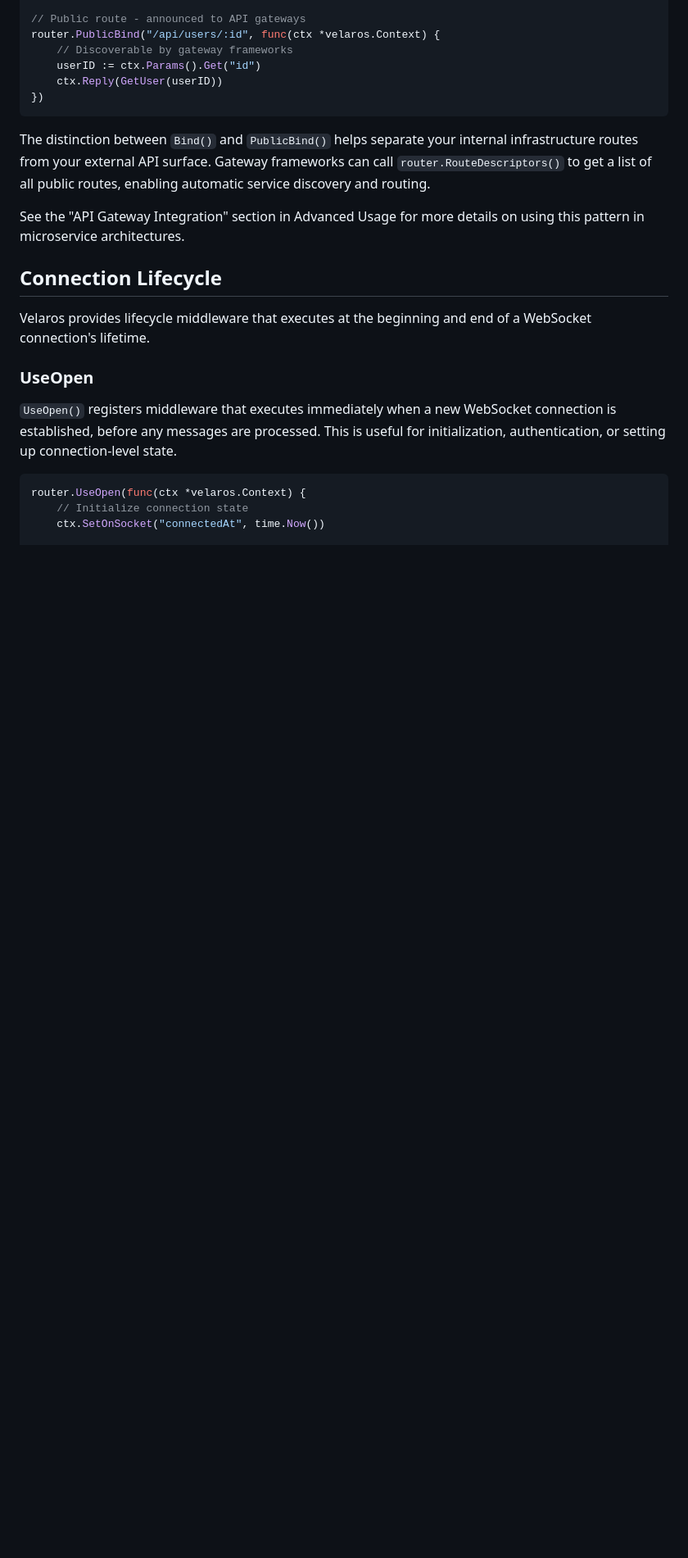
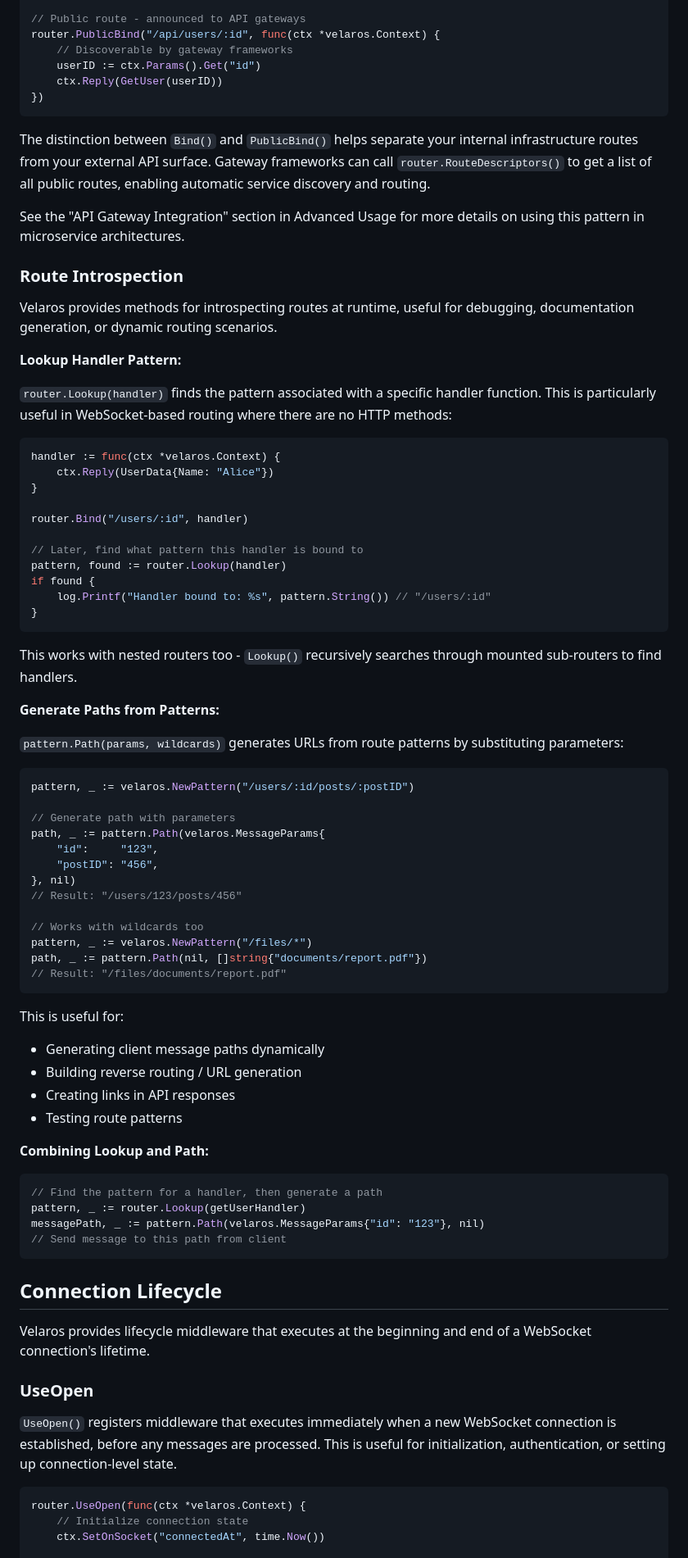
Before and after one commit to RobertWHurst/Velaros, a Markdown page: README.md, the part around the change printed below. Shown: that part at 82% size. GitHub-like rendering; blank space fills up the shorter version.

````diff
--- a/README.md
+++ b/README.md
@@ -997,6 +1033,65 @@ router.PublicBind("/api/users/:id", func(ctx *velaros.Context) {
 The distinction between `Bind()` and `PublicBind()` helps separate your internal infrastructure routes from your external API surface. Gateway frameworks can call `router.RouteDescriptors()` to get a list of all public routes, enabling automatic service discovery and routing.
 
 See the "API Gateway Integration" section in Advanced Usage for more details on using this pattern in microservice architectures.
+
+### Route Introspection
+
+Velaros provides methods for introspecting routes at runtime, useful for debugging, documentation generation, or dynamic routing scenarios.
+
+**Lookup Handler Pattern:**
+
+`router.Lookup(handler)` finds the pattern associated with a specific handler function. This is particularly useful in WebSocket-based routing where there are no HTTP methods:
+
+```go
+handler := func(ctx *velaros.Context) {
+    ctx.Reply(UserData{Name: "Alice"})
+}
+
+router.Bind("/users/:id", handler)
+
+// Later, find what pattern this handler is bound to
+pattern, found := router.Lookup(handler)
+if found {
+    log.Printf("Handler bound to: %s", pattern.String()) // "/users/:id"
+}
+```
+
+This works with nested routers too - `Lookup()` recursively searches through mounted sub-routers to find handlers.
+
+**Generate Paths from Patterns:**
+
+`pattern.Path(params, wildcards)` generates URLs from route patterns by substituting parameters:
+
+```go
+pattern, _ := velaros.NewPattern("/users/:id/posts/:postID")
+
+// Generate path with parameters
+path, _ := pattern.Path(velaros.MessageParams{
+    "id":     "123",
+    "postID": "456",
+}, nil)
+// Result: "/users/123/posts/456"
+
+// Works with wildcards too
+pattern, _ := velaros.NewPattern("/files/*")
+path, _ := pattern.Path(nil, []string{"documents/report.pdf"})
+// Result: "/files/documents/report.pdf"
+```
+
+This is useful for:
+- Generating client message paths dynamically
+- Building reverse routing / URL generation
+- Creating links in API responses
+- Testing route patterns
+
+**Combining Lookup and Path:**
+
+```go
+// Find the pattern for a handler, then generate a path
+pattern, _ := router.Lookup(getUserHandler)
+messagePath, _ := pattern.Path(velaros.MessageParams{"id": "123"}, nil)
+// Send message to this path from client
+```
 
 ## Connection Lifecycle
 
````
Also changed, not shown: other parts of README.md (+37 -1 lines).
